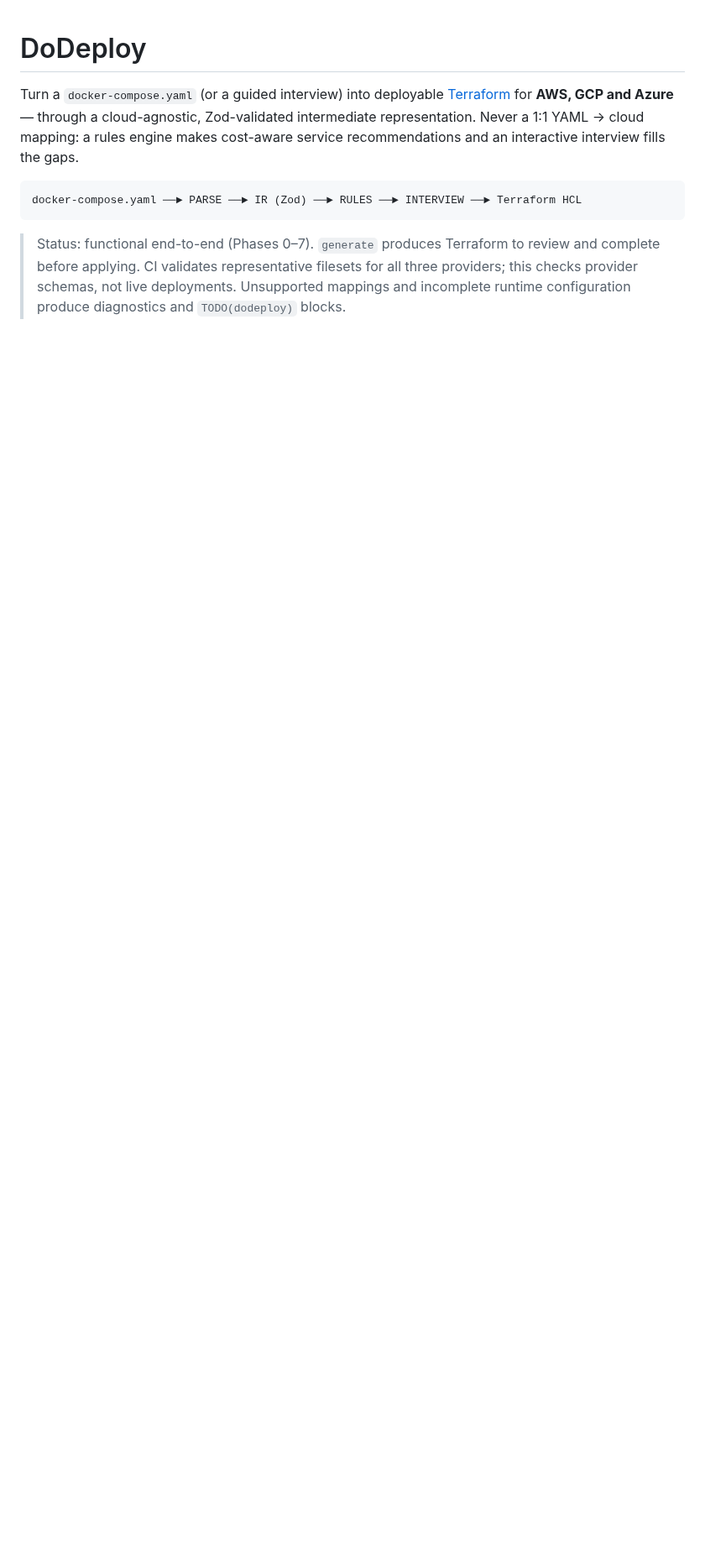
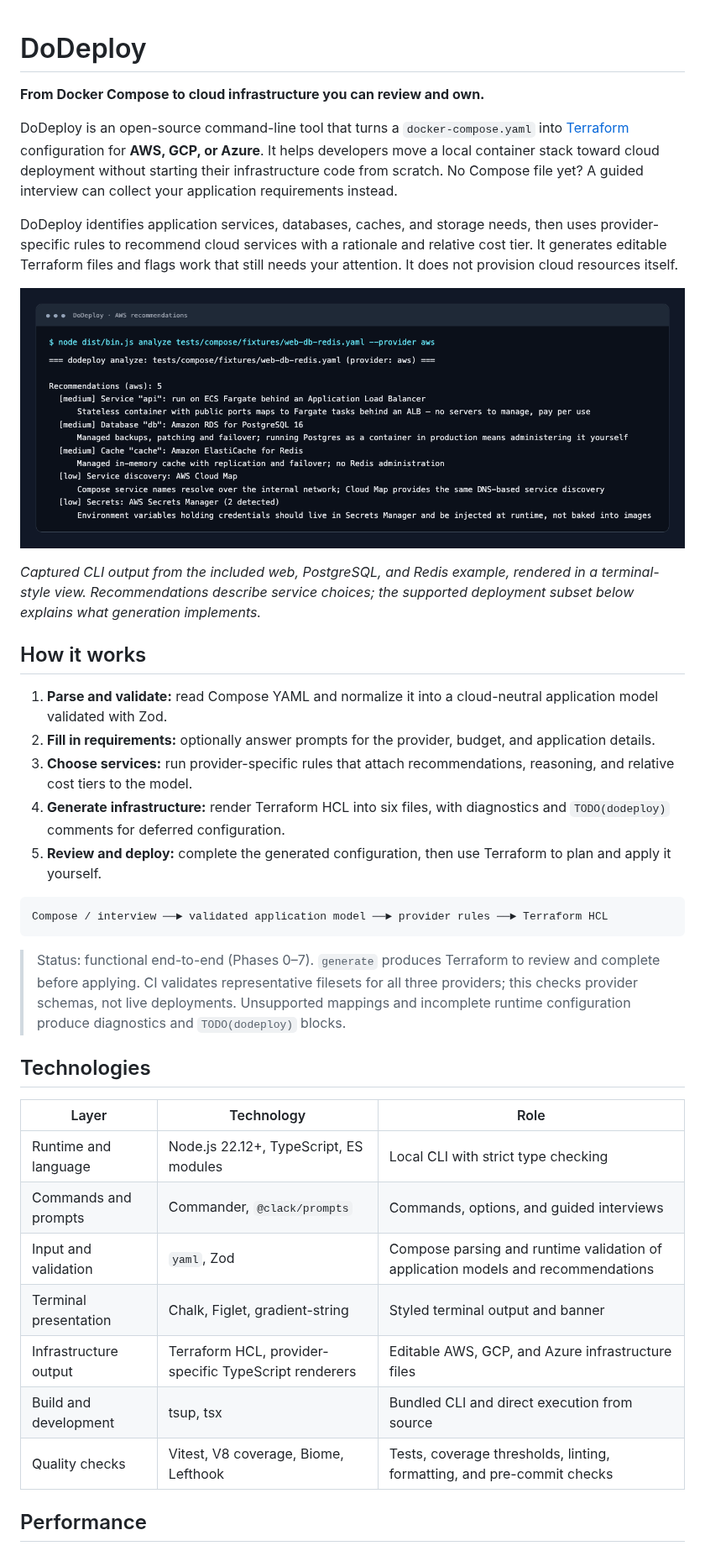
Before and after one commit to Archbaer/DoDeploy, a Markdown page: README.md, the part around one of its changes. Shown at 84% size. Drawn GitHub-style; pictures changed too: docs/images/cli-analyze.png (added); blank space fills up the shorter version.

Commit message:
docs(readme): add overview, screenshot, and benchmarks

````diff
--- a/README.md
+++ b/README.md
@@ -1,16 +1,57 @@
 # DoDeploy
 
-Turn a `docker-compose.yaml` (or a guided interview) into deployable
-[Terraform](https://www.terraform.io/) for **AWS, GCP and Azure** — through a
-cloud-agnostic, Zod-validated intermediate representation. Never a 1:1 YAML → cloud
-mapping: a rules engine makes cost-aware service recommendations and an interactive
-interview fills the gaps.
+**From Docker Compose to cloud infrastructure you can review and own.**
+
+DoDeploy is an open-source command-line tool that turns a `docker-compose.yaml`
+into [Terraform](https://www.terraform.io/) configuration for **AWS, GCP, or Azure**.
+It helps developers move a local container stack toward cloud deployment without
+starting their infrastructure code from scratch. No Compose file yet? A guided
+interview can collect your application requirements instead.
+
+DoDeploy identifies application services, databases, caches, and storage needs,
+then uses provider-specific rules to recommend cloud services with a rationale
+and relative cost tier. It generates editable Terraform files and flags work that
+still needs your attention. It does not provision cloud resources itself.
+
+![DoDeploy CLI analysis of a Compose application, showing AWS service recommendations and their rationale](docs/images/cli-analyze.png)
+
+*Captured CLI output from the included web, PostgreSQL, and Redis example,
+rendered in a terminal-style view. Recommendations describe service choices;
+the supported deployment subset below explains what generation implements.*
+
+## How it works
+
+1. **Parse and validate:** read Compose YAML and normalize it into a cloud-neutral
+   application model validated with Zod.
+2. **Fill in requirements:** optionally answer prompts for the provider, budget,
+   and application details.
+3. **Choose services:** run provider-specific rules that attach recommendations,
+   reasoning, and relative cost tiers to the model.
+4. **Generate infrastructure:** render Terraform HCL into six files, with
+   diagnostics and `TODO(dodeploy)` comments for deferred configuration.
+5. **Review and deploy:** complete the generated configuration, then use Terraform
+   to plan and apply it yourself.
 
 ```
-docker-compose.yaml ──► PARSE ──► IR (Zod) ──► RULES ──► INTERVIEW ──► Terraform HCL
+Compose / interview ──► validated application model ──► provider rules ──► Terraform HCL
 ```
 
 > Status: functional end-to-end (Phases 0–7). `generate` produces Terraform to review
 > and complete before applying. CI validates representative filesets for all three
 > providers; this checks provider schemas, not live deployments. Unsupported mappings
 > and incomplete runtime configuration produce diagnostics and `TODO(dodeploy)` blocks.
+
+## Technologies
+
+| Layer | Technology | Role |
+|---|---|---|
+| Runtime and language | Node.js 22.12+, TypeScript, ES modules | Local CLI with strict type checking |
+| Commands and prompts | Commander, `@clack/prompts` | Commands, options, and guided interviews |
+| Input and validation | `yaml`, Zod | Compose parsing and runtime validation of application models and recommendations |
+| Terminal presentation | Chalk, Figlet, gradient-string | Styled terminal output and banner |
+| Infrastructure output | Terraform HCL, provider-specific TypeScript renderers | Editable AWS, GCP, and Azure infrastructure files |
+| Build and development | tsup, tsx | Bundled CLI and direct execution from source |
+| Quality checks | Vitest, V8 coverage, Biome, Lefthook | Tests, coverage thresholds, linting, formatting, and pre-commit checks |
+
+## Performance
+
````
Also changed, not shown: other parts of README.md (+32 -0 lines).
